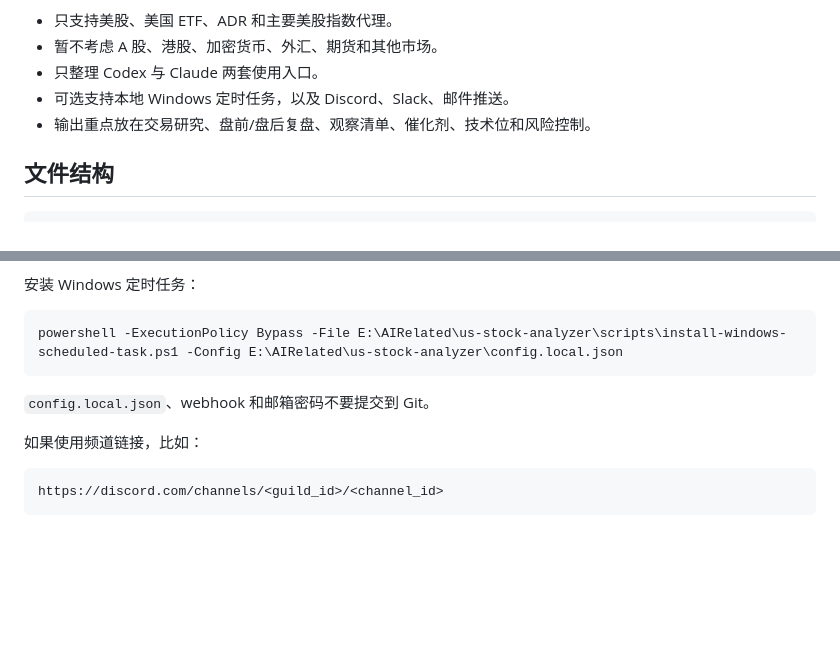
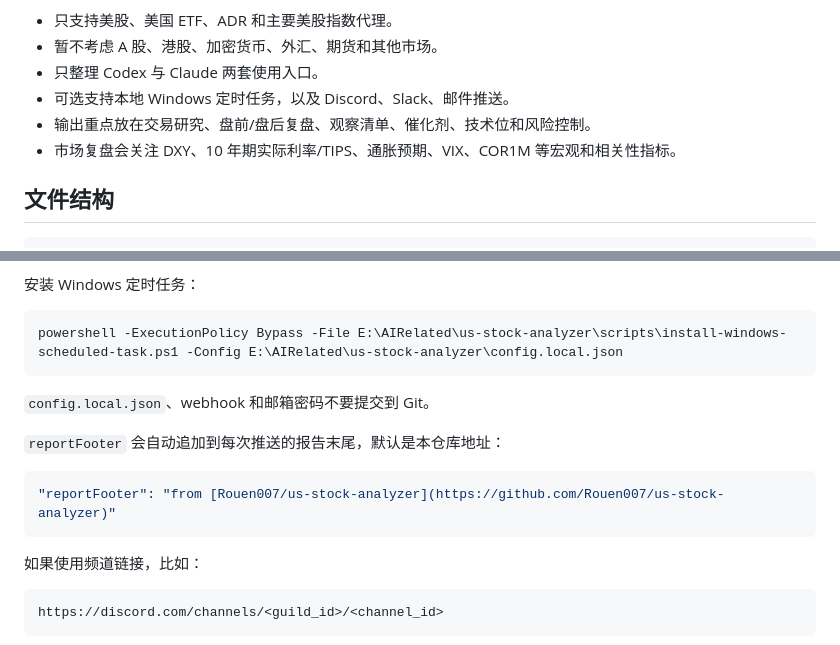
Before and after one commit to Rouen007/us-stock-analyzer, a Markdown page: README.md, 2 parts joined by grey strips. Drawn GitHub-style; blank space fills up the shorter version.

Commit message:
Document COR1M and report footer

````diff
--- a/README.md
+++ b/README.md
@@ -9,6 +9,7 @@
 - 只整理 Codex 与 Claude 两套使用入口。
 - 可选支持本地 Windows 定时任务，以及 Discord、Slack、邮件推送。
 - 输出重点放在交易研究、盘前/盘后复盘、观察清单、催化剂、技术位和风险控制。
+- 市场复盘会关注 DXY、10 年期实际利率/TIPS、通胀预期、VIX、COR1M 等宏观和相关性指标。
 
 ## 文件结构
 
@@ -100,6 +101,12 @@ powershell -ExecutionPolicy Bypass -File E:\AIRelated\us-stock-analyzer\scripts\
 
 `config.local.json`、webhook 和邮箱密码不要提交到 Git。
 
+`reportFooter` 会自动追加到每次推送的报告末尾，默认是本仓库地址：
+
+```json
+"reportFooter": "from [Rouen007/us-stock-analyzer](https://github.com/Rouen007/us-stock-analyzer)"
+```
+
 如果使用频道链接，比如：
 
 ```text
````
